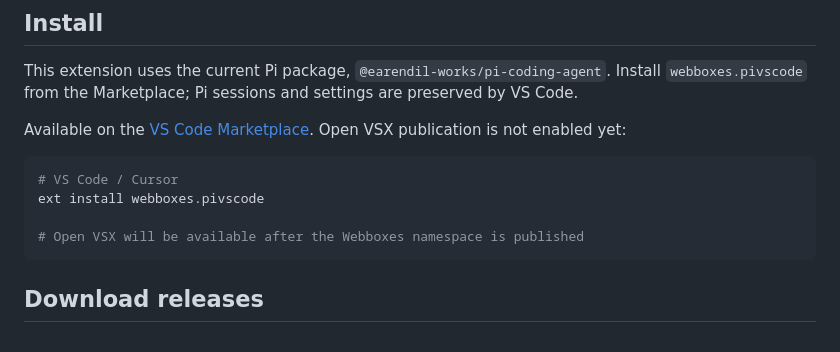
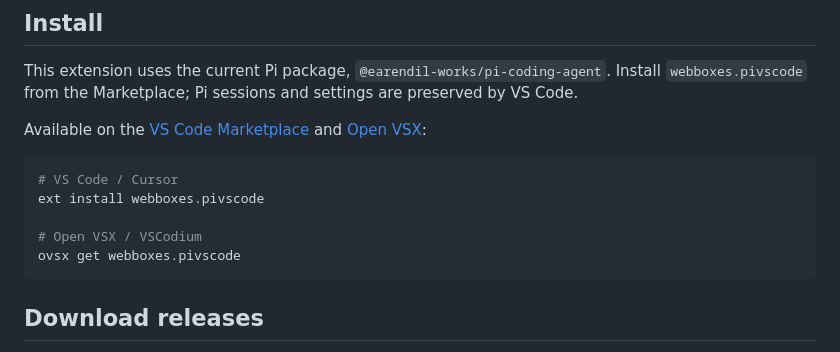
Before and after one commit to musichen/pi-vscode, a Markdown page: README.md, the part around one of its changes. Rendered like a GitHub page.

Commit message:
Mark extension active and add Open VSX links

````diff
--- a/README.md
+++ b/README.md
@@ -32,13 +32,14 @@ The setup guide, feature tour, screenshots, fuzzy documentation search, and trou
 
 This extension uses the current Pi package, `@earendil-works/pi-coding-agent`. Install `webboxes.pivscode` from the Marketplace; Pi sessions and settings are preserved by VS Code.
 
-Available on the [VS Code Marketplace](https://marketplace.visualstudio.com/items?itemName=webboxes.pivscode). Open VSX publication is not enabled yet:
+Available on the [VS Code Marketplace](https://marketplace.visualstudio.com/items?itemName=webboxes.pivscode) and [Open VSX](https://open-vsx.org/extension/webboxes/pivscode):
 
 ```bash
 # VS Code / Cursor
 ext install webboxes.pivscode
 
-# Open VSX will be available after the Webboxes namespace is published
+# Open VSX / VSCodium
+ovsx get webboxes.pivscode
 ```
 
 ## Download releases
````
Also changed, not shown: other parts of README.md (+1 -1 lines).
